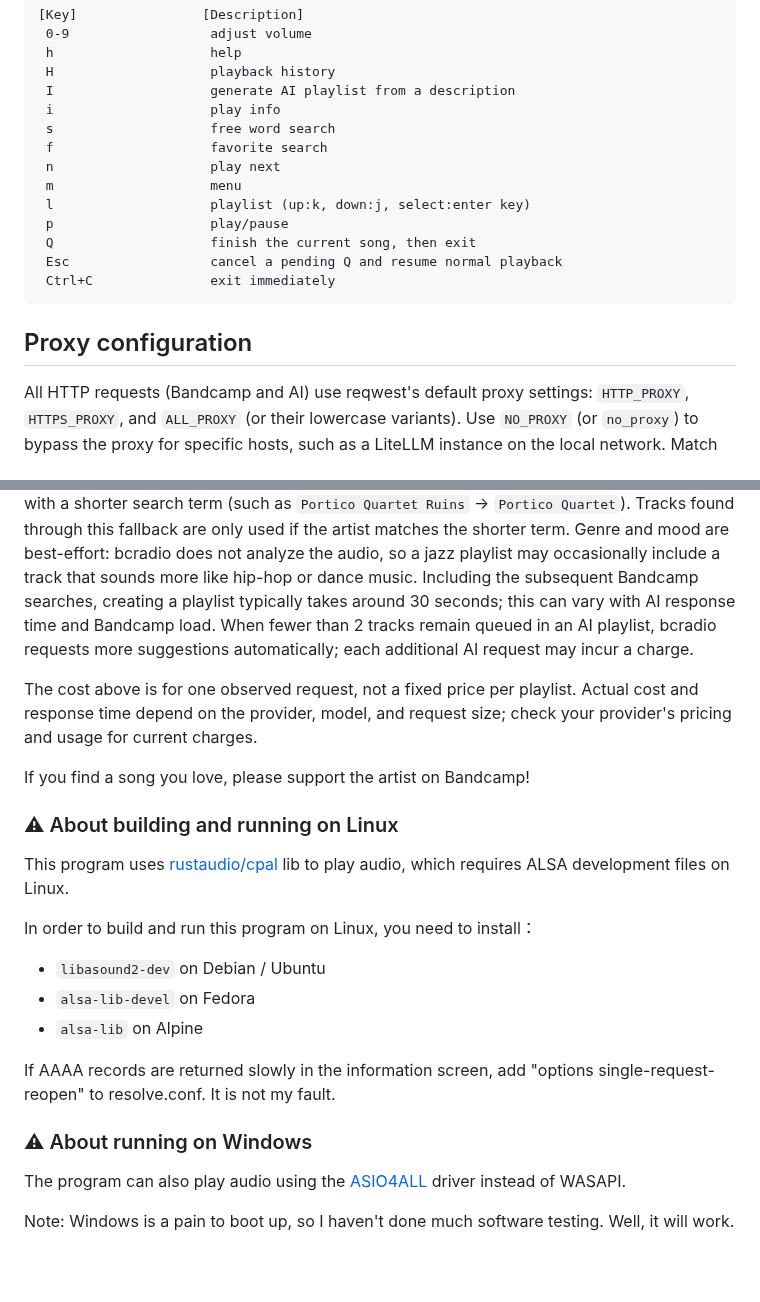
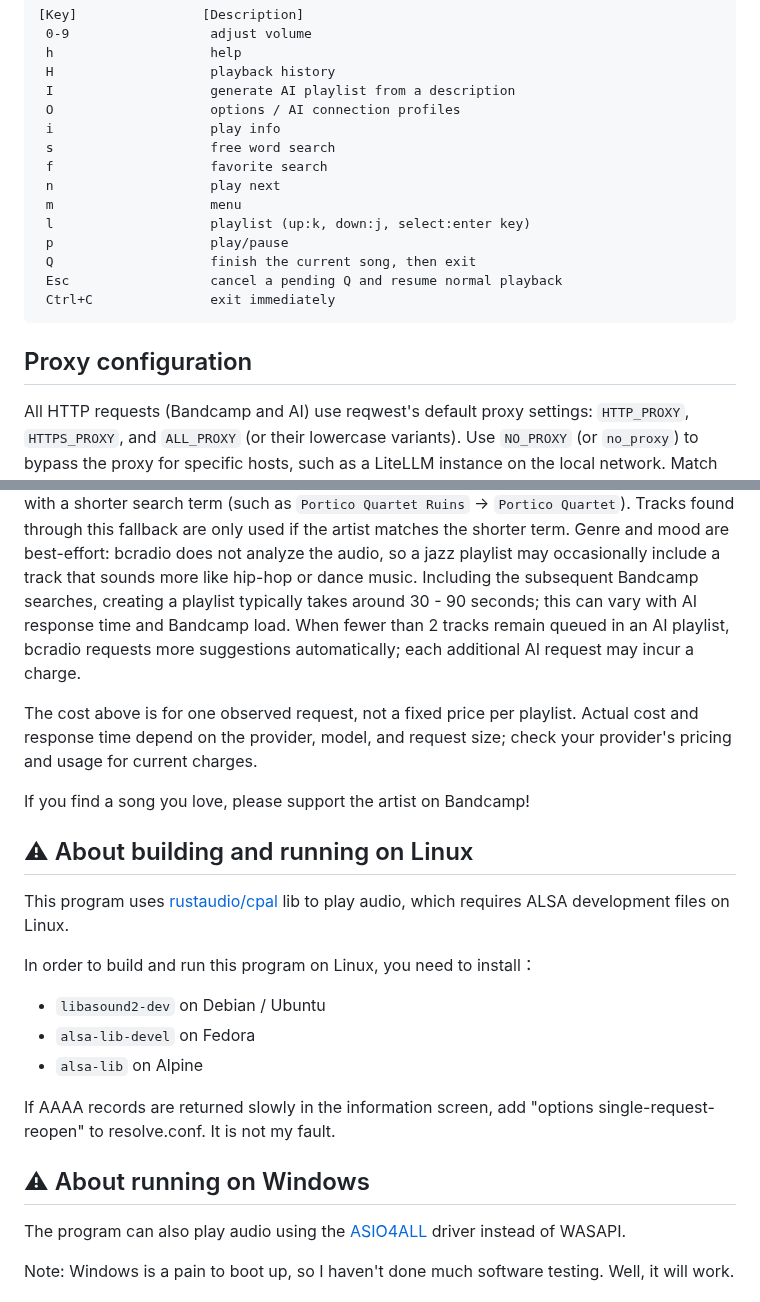
Before and after one commit to phunks/bcradio, a Markdown page: README.md, 2 parts joined by grey strips. GitHub-like rendering; blank space fills up the shorter version.

````diff
--- a/README.md
+++ b/README.md
@@ -26,6 +26,7 @@ Options:
  h                    help
  H                    playback history
  I                    generate AI playlist from a description
+ O                    options / AI connection profiles
  i                    play info
  s                    free word search
  f                    favorite search
@@ -39,7 +40,6 @@ Options:
 ```
 
 ## Proxy configuration
-
 All HTTP requests (Bandcamp and AI) use reqwest's default proxy settings:
 `HTTP_PROXY`, `HTTPS_PROXY`, and `ALL_PROXY` (or their lowercase variants).
 Use `NO_PROXY` (or `no_proxy`) to bypass the proxy for specific hosts, such as
@@ -118,7 +225,7 @@ Genre and mood are best-effort: bcradio does not analyze the audio, so a jazz
 playlist may occasionally include a track that sounds more like hip-hop or
 dance music.
 Including the subsequent Bandcamp searches, creating a playlist typically
-takes around 30 seconds; this can vary with AI response time and Bandcamp load.
+takes around 30 - 90 seconds; this can vary with AI response time and Bandcamp load.
 When fewer than 2 tracks remain queued in an AI playlist, bcradio requests
 more suggestions automatically; each additional AI request may incur a charge.
 
@@ -128,7 +235,7 @@ check your provider's pricing and usage for current charges.
 
 If you find a song you love, please support the artist on Bandcamp!
 
-### ⚠ About building and running on Linux
+## ⚠ About building and running on Linux
 
 This program uses [rustaudio/cpal](https://github.com/rustaudio/cpal) lib to play audio, which requires ALSA development files on Linux.
 
@@ -140,7 +247,7 @@ In order to build and run this program on Linux, you need to install：
 
 If AAAA records are returned slowly in the information screen, add "options single-request-reopen" to resolve.conf. It is not my fault.
 
-### ⚠ About running on Windows
+## ⚠ About running on Windows
 
 The program can also play audio using the [ASIO4ALL](https://asio4all.org) driver instead of WASAPI.
 
````
Also changed, not shown: other parts of README.md (+114 -7 lines), .github/images/bcradio_option.png (added), 12 other files.
